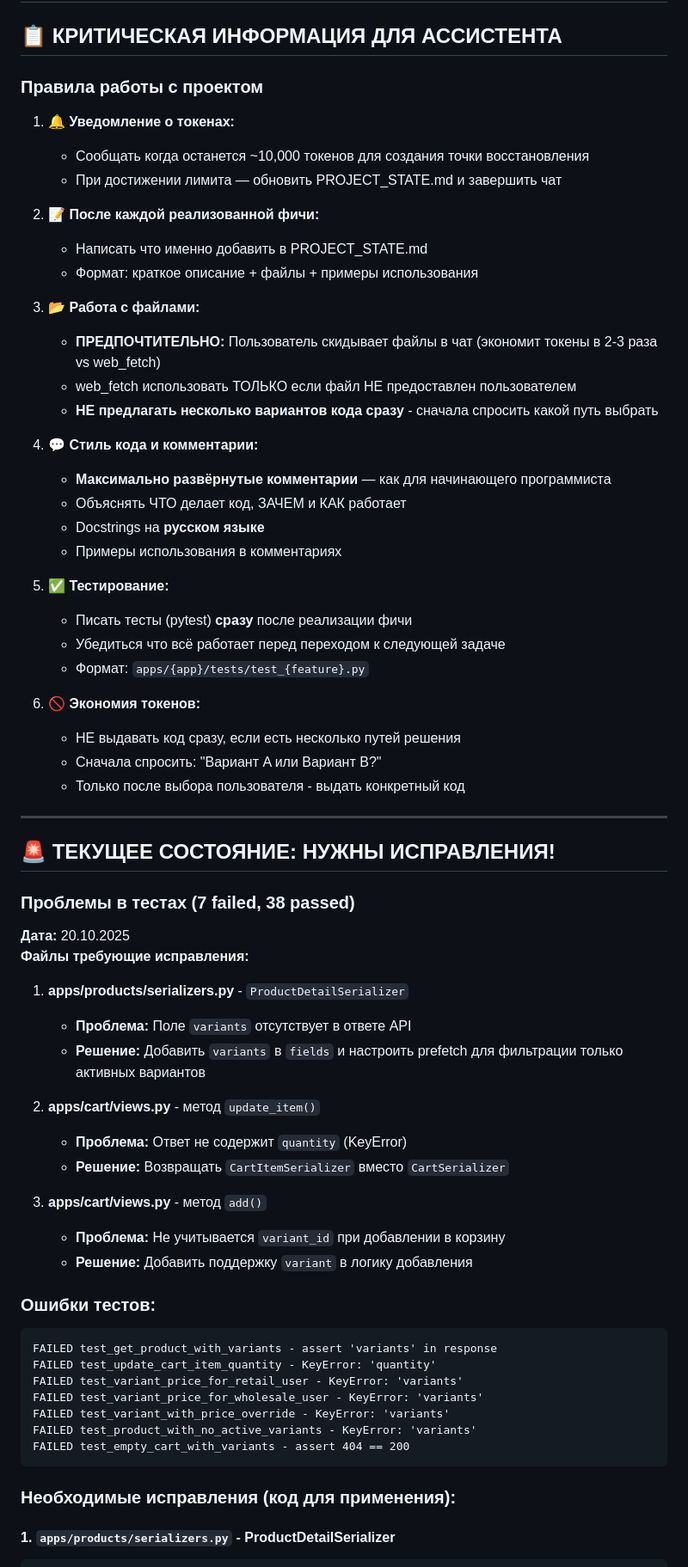
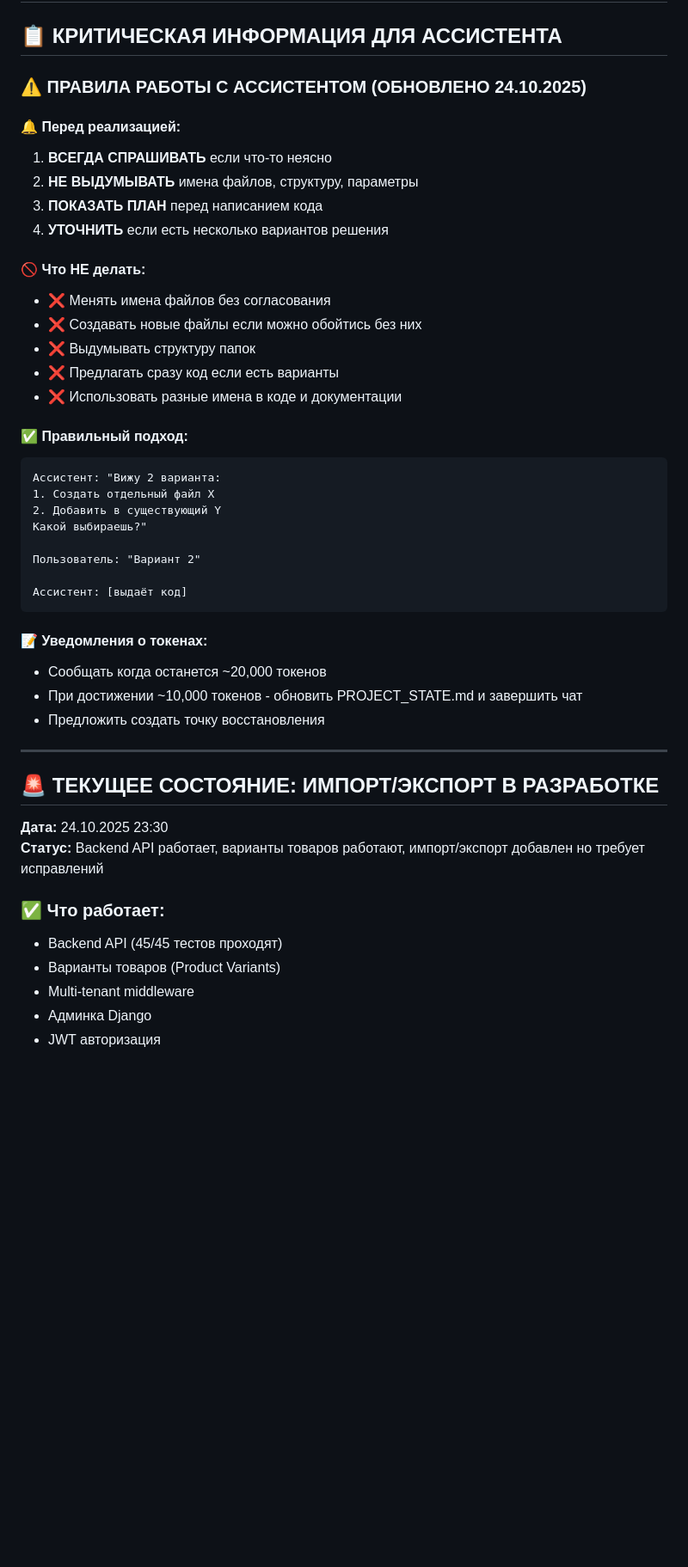
Before and after one commit to SubHunt/vendaro, a Markdown page: PROJECT_STATE.md, the part around one of its changes. Shown at 86% size. Rendered like a GitHub page; blank space fills up the shorter version.

Commit message:
docs: точка восстановления 24.10.2025 - импорт/экспорт в разработке

````diff
--- a/PROJECT_STATE.md
+++ b/PROJECT_STATE.md
@@ -2,71 +2,49 @@
 
 ## 📋 КРИТИЧЕСКАЯ ИНФОРМАЦИЯ ДЛЯ АССИСТЕНТА
 
-### Правила работы с проектом
+### ⚠️ ПРАВИЛА РАБОТЫ С АССИСТЕНТОМ (ОБНОВЛЕНО 24.10.2025)
 
-1. **🔔 Уведомление о токенах:**
-   - Сообщать когда останется ~10,000 токенов для создания точки восстановления
-   - При достижении лимита — обновить PROJECT_STATE.md и завершить чат
+#### 🔔 Перед реализацией:
+1. **ВСЕГДА СПРАШИВАТЬ** если что-то неясно
+2. **НЕ ВЫДУМЫВАТЬ** имена файлов, структуру, параметры
+3. **ПОКАЗАТЬ ПЛАН** перед написанием кода
+4. **УТОЧНИТЬ** если есть несколько вариантов решения
 
-2. **📝 После каждой реализованной фичи:**
-   - Написать что именно добавить в PROJECT_STATE.md
-   - Формат: краткое описание + файлы + примеры использования
+#### 🚫 Что НЕ делать:
+- ❌ Менять имена файлов без согласования
+- ❌ Создавать новые файлы если можно обойтись без них
+- ❌ Выдумывать структуру папок
+- ❌ Предлагать сразу код если есть варианты
+- ❌ Использовать разные имена в коде и документации
 
-3. **📂 Работа с файлами:**
-   - **ПРЕДПОЧТИТЕЛЬНО:** Пользователь скидывает файлы в чат (экономит токены в 2-3 раза vs web_fetch)
-   - web_fetch использовать ТОЛЬКО если файл НЕ предоставлен пользователем
-   - **НЕ предлагать несколько вариантов кода сразу** - сначала спросить какой путь выбрать
+#### ✅ Правильный подход:
+```
+Ассистент: "Вижу 2 варианта:
+1. Создать отдельный файл X
+2. Добавить в существующий Y
+Какой выбираешь?"
 
-4. **💬 Стиль кода и комментарии:**
-   - **Максимально развёрнутые комментарии** — как для начинающего программиста
-   - Объяснять ЧТО делает код, ЗАЧЕМ и КАК работает
-   - Docstrings на **русском языке**
-   - Примеры использования в комментариях
+Пользователь: "Вариант 2"
 
-5. **✅ Тестирование:**
-   - Писать тесты (pytest) **сразу** после реализации фичи
-   - Убедиться что всё работает перед переходом к следующей задаче
-   - Формат: `apps/{app}/tests/test_{feature}.py`
+Ассистент: [выдаёт код]
+```
 
-6. **🚫 Экономия токенов:**
-   - НЕ выдавать код сразу, если есть несколько путей решения
-   - Сначала спросить: "Вариант A или Вариант B?"
-   - Только после выбора пользователя - выдать конкретный код
+#### 📝 Уведомления о токенах:
+- Сообщать когда останется ~20,000 токенов
+- При достижении ~10,000 токенов - обновить PROJECT_STATE.md и завершить чат
+- Предложить создать точку восстановления
 
 ---
 
-## 🚨 ТЕКУЩЕЕ СОСТОЯНИЕ: НУЖНЫ ИСПРАВЛЕНИЯ!
+## 🚨 ТЕКУЩЕЕ СОСТОЯНИЕ: ИМПОРТ/ЭКСПОРТ В РАЗРАБОТКЕ
 
-### Проблемы в тестах (7 failed, 38 passed)
+**Дата:** 24.10.2025 23:30
+**Статус:** Backend API работает, варианты товаров работают, импорт/экспорт добавлен но требует исправлений
 
-**Дата:** 20.10.2025
-**Файлы требующие исправления:**
+### ✅ Что работает:
+- Backend API (45/45 тестов проходят)
+- Варианты товаров (Product Variants)
+- Multi-tenant middleware
+- Админка Django
+- JWT авторизация
 
-1. **apps/products/serializers.py** - `ProductDetailSerializer`
-   - **Проблема:** Поле `variants` отсутствует в ответе API
-   - **Решение:** Добавить `variants` в `fields` и настроить prefetch для фильтрации только активных вариантов
-
-2. **apps/cart/views.py** - метод `update_item()`
-   - **Проблема:** Ответ не содержит `quantity` (KeyError)
-   - **Решение:** Возвращать `CartItemSerializer` вместо `CartSerializer`
-
-3. **apps/cart/views.py** - метод `add()`
-   - **Проблема:** Не учитывается `variant_id` при добавлении в корзину
-   - **Решение:** Добавить поддержку `variant` в логику добавления
-
-### Ошибки тестов:
-
-```
-FAILED test_get_product_with_variants - assert 'variants' in response
-FAILED test_update_cart_item_quantity - KeyError: 'quantity'
-FAILED test_variant_price_for_retail_user - KeyError: 'variants'
-FAILED test_variant_price_for_wholesale_user - KeyError: 'variants'
-FAILED test_variant_with_price_override - KeyError: 'variants'
-FAILED test_product_with_no_active_variants - KeyError: 'variants'
-FAILED test_empty_cart_with_variants - assert 404 == 200
-```
-
-### Необходимые исправления (код для применения):
-
-#### 1. `apps/products/serializers.py` - ProductDetailSerializer
-
````
Also changed, not shown: other parts of PROJECT_STATE.md (+205 -329 lines).
